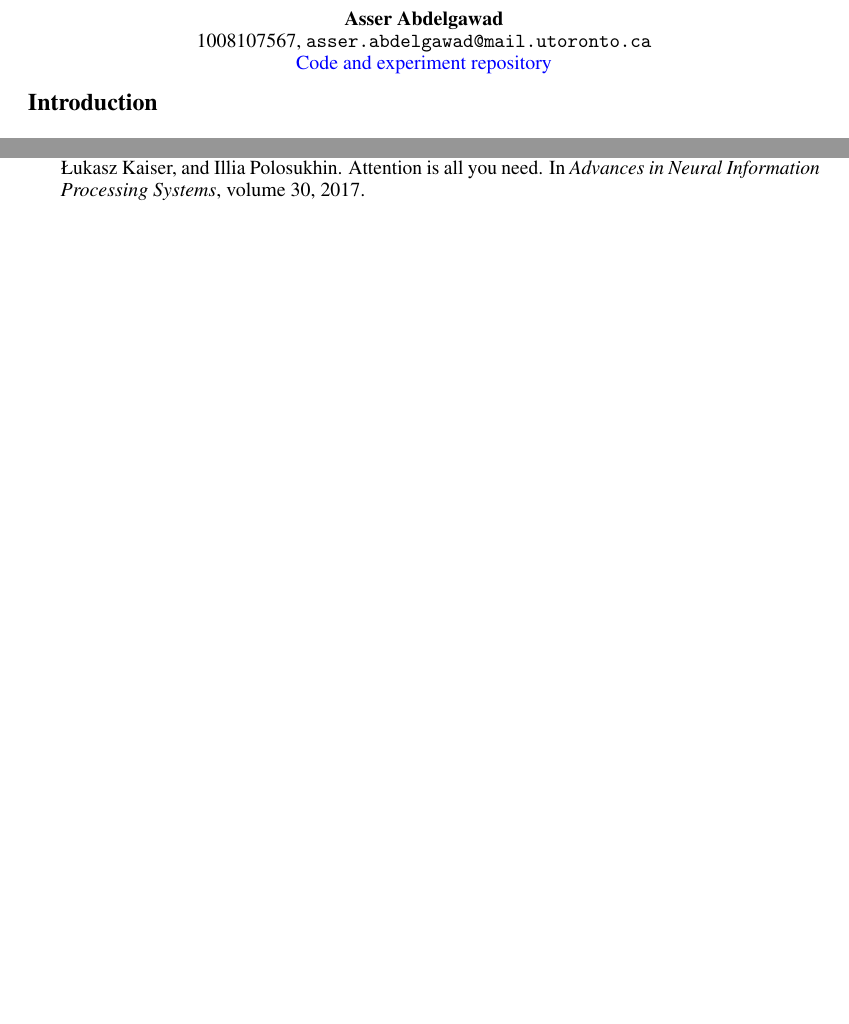
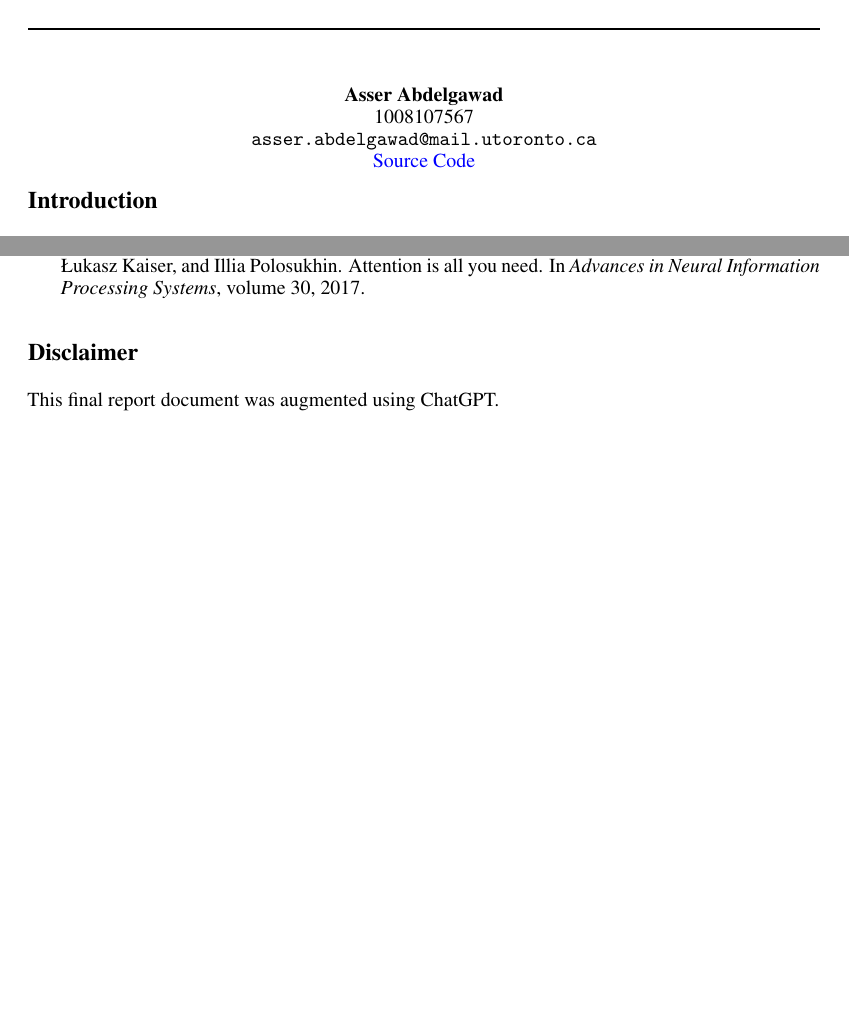
Before and after one commit to asso-the-coder/robot-predicting-interactions-with-humans, a LaTeX document (report/main.tex): two parts of pages 1 and 5 of 5, joined at a grey line, cut so that both start at the same text, the shorter picture padded with empty space. Compiled offline with pdfLaTeX.

Commit message:
Finalize report authorship and disclaimer

```diff
--- a/report/main.tex
+++ b/report/main.tex
@@ -31,8 +31,9 @@
 
 \author{%
   Asser Abdelgawad \\
-  1008107567, \texttt{asser.abdelgawad@mail.utoronto.ca} \\
-  \href{https://github.com/asso-the-coder/robot-predicting-interactions-with-humans}{Code and experiment repository}%
+  1008107567 \\
+  \texttt{asser.abdelgawad@mail.utoronto.ca} \\
+  \href{https://github.com/asso-the-coder/robot-predicting-interactions-with-humans}{Source Code}%
 }
 
 \begin{document}
@@ -187,4 +188,7 @@ Public-space observation creates privacy and consent concerns even when released
 \bibliographystyle{plainnat}
 \bibliography{references}
 
+\section*{Disclaimer}
+This final report document was augmented using ChatGPT.
+
 \end{document}
```
